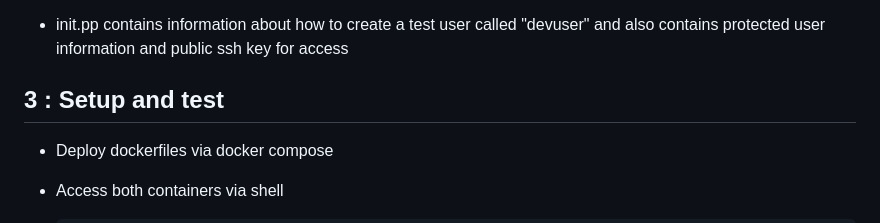
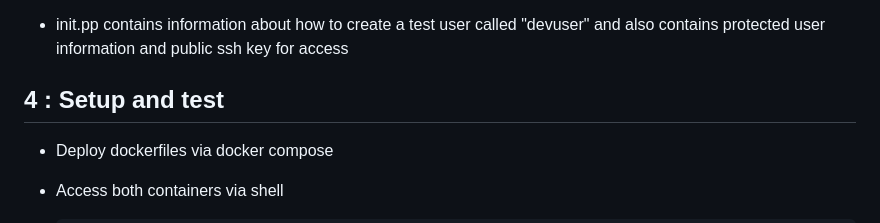
Before and after one commit to seef313/devops_skills_test_12-19-24, a Markdown page: README.md, the part around the change. Rendered like a GitHub page.

```diff
--- a/README.md
+++ b/README.md
@@ -48,7 +48,7 @@ devops_skills_test_12-19-24/Step_1-Solution-Puppet-WA/puppet-modules/
 
 
 
-## 3 : Setup and test
+## 4 : Setup and test
 - Deploy dockerfiles via docker compose
 
 - Access both containers via shell
```
